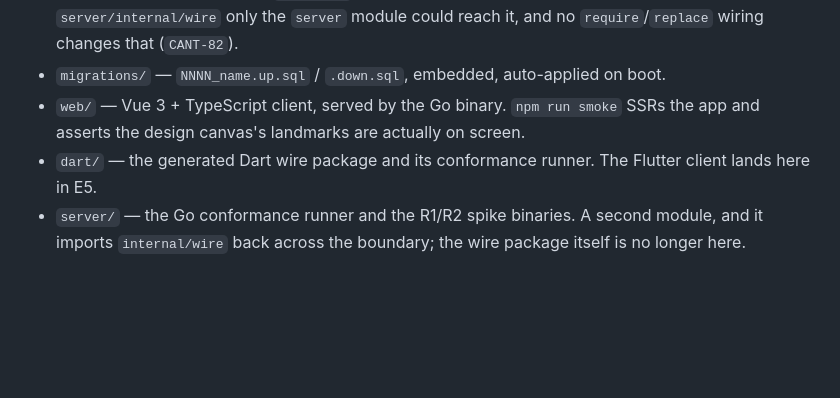
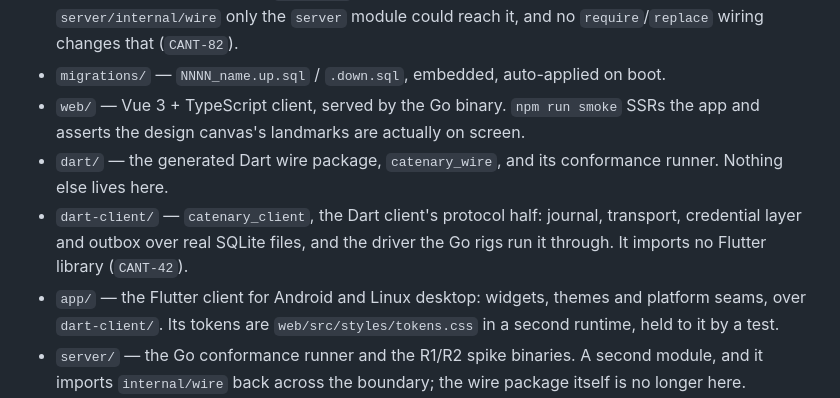
Before and after one commit to Einlanzerous/catenary, a Markdown page: CLAUDE.md, the part around the change. Drawn GitHub-style; blank space fills up the shorter version.

```diff
--- a/CLAUDE.md
+++ b/CLAUDE.md
@@ -14,7 +14,9 @@ Tracked in Switchyard under the **CANT** project — 10 epics (`CANT-1`…`CANT-
 - `internal/wire/` — the generated Go wire package, emitted from `schema/` and never hand-edited. It sits under the service's own `internal/` because Go applies the internal rule to the **import path**: at `server/internal/wire` only the `server` module could reach it, and no `require`/`replace` wiring changes that (`CANT-82`).
 - `migrations/` — `NNNN_name.up.sql` / `.down.sql`, embedded, auto-applied on boot.
 - `web/` — Vue 3 + TypeScript client, served by the Go binary. `npm run smoke` SSRs the app and asserts the design canvas's landmarks are actually on screen.
-- `dart/` — the generated Dart wire package and its conformance runner. The Flutter client lands here in E5.
+- `dart/` — the generated Dart wire package, `catenary_wire`, and its conformance runner. Nothing else lives here.
+- `dart-client/` — `catenary_client`, the Dart client's protocol half: journal, transport, credential layer and outbox over real SQLite files, and the driver the Go rigs run it through. It imports no Flutter library (`CANT-42`).
+- `app/` — the Flutter client for Android and Linux desktop: widgets, themes and platform seams, over `dart-client/`. Its tokens are `web/src/styles/tokens.css` in a second runtime, held to it by a test.
 - `server/` — the Go conformance runner and the R1/R2 spike binaries. A second module, and it imports `internal/wire` back across the boundary; the wire package itself is no longer here.
 - `deploy/` — the `Dockerfile`, the one-time `provision.sql`, and the deployment decisions whoever writes Catenary's block in `construct-server` needs and cannot infer from the code. **No compose fragment and no Traefik labels:** that block and every router live in `construct-server`, and a second copy here is the one that goes stale.
 - `spike/` — **the P0 evidence, and read-only history.** R1's tunnel rig, R2's push harness, R3's whisper benchmarks, R6's Purser stub, each with its own `FINDINGS.md`. Read them before re-deriving anything they already answer; `SPIKE-RESULTS.md` is the one-page index.
```
Also changed, not shown: docs/decisions/cant-42-dart-client.md (added, +90 -0 lines).
